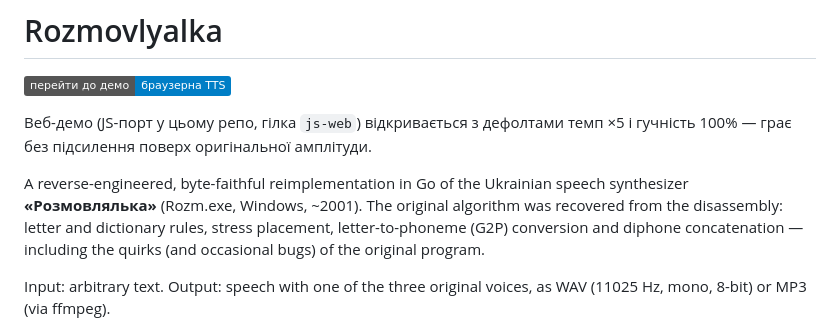
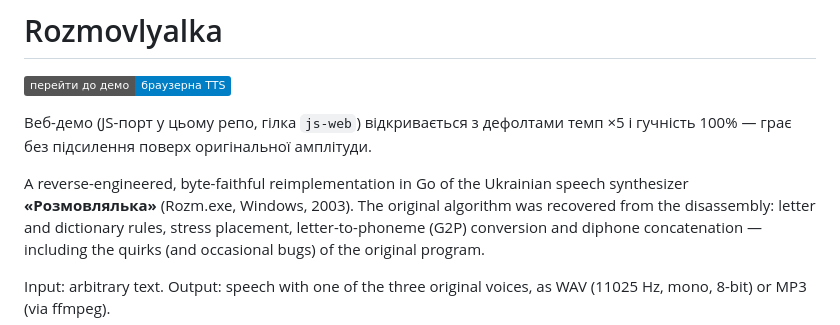
Before and after one commit to Lolendor/rozmovlyalka, a Markdown page: README.md, the part around the change. GitHub-like rendering; badges without logos.

Commit message:
README: Розмовлялька (2003) — год за вихідним бінарником

```diff
--- a/README.md
+++ b/README.md
@@ -6,7 +6,7 @@
 темп ×5 і гучність 100% — грає без підсилення поверх оригінальної амплітуди.
 
 A reverse-engineered, byte-faithful reimplementation in Go of the Ukrainian
-speech synthesizer **«Розмовлялька»** (Rozm.exe, Windows, ~2001). The original
+speech synthesizer **«Розмовлялька»** (Rozm.exe, Windows, 2003). The original
 algorithm was recovered from the disassembly: letter and dictionary rules,
 stress placement, letter-to-phoneme (G2P) conversion and diphone
 concatenation — including the quirks (and occasional bugs) of the original
```
